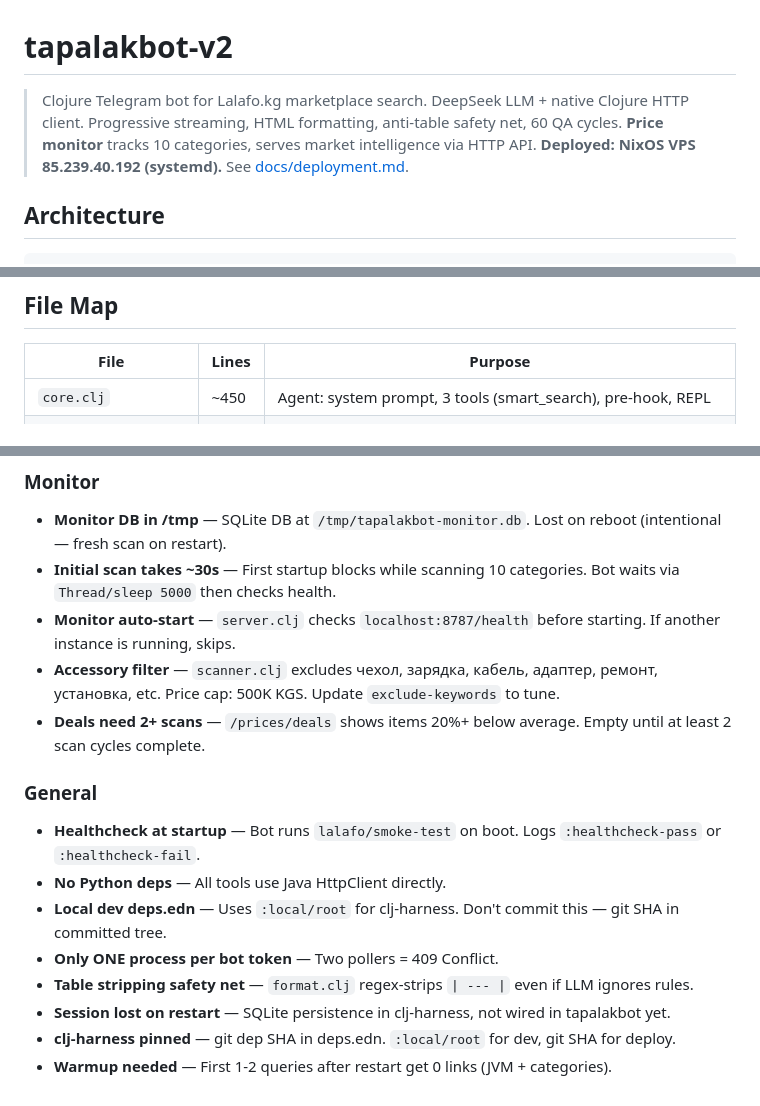
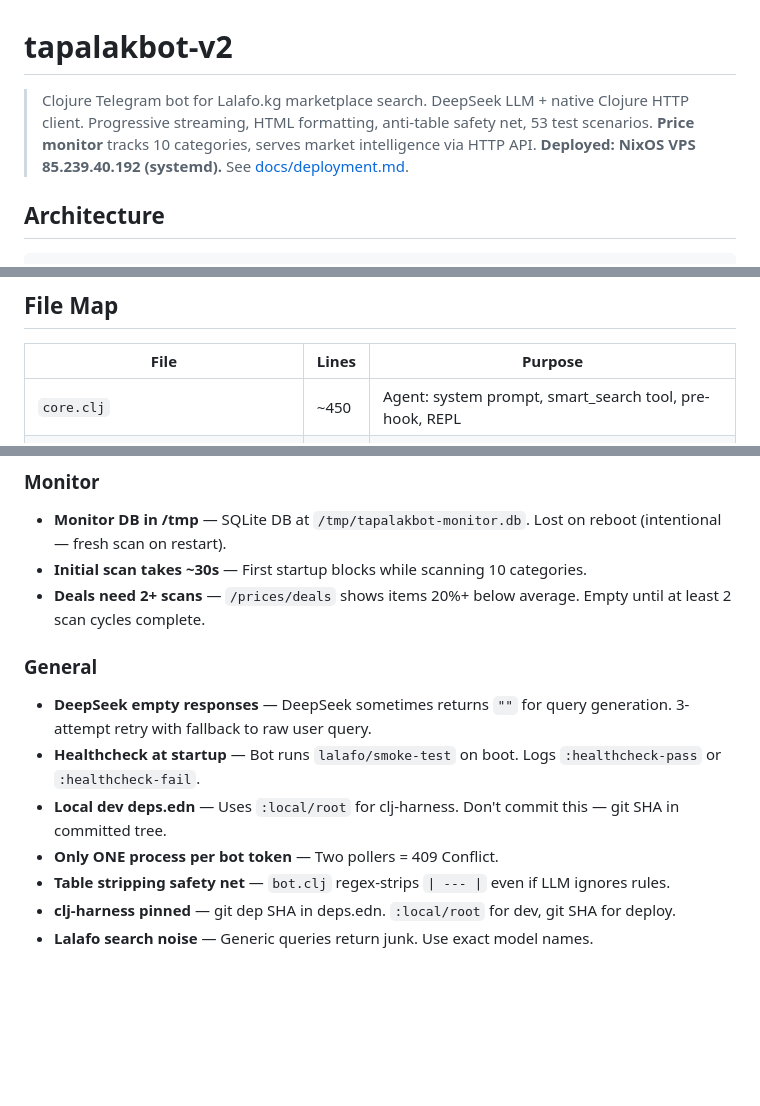
Before and after one commit to snqb/tapalakbot-v2, a Markdown page: AGENTS.md, 3 parts joined by grey strips. GitHub-like rendering; blank space fills up the shorter version.

```diff
--- a/AGENTS.md
+++ b/AGENTS.md
@@ -2,6 +2,6 @@
 # tapalakbot-v2
 
-> Clojure Telegram bot for Lalafo.kg marketplace search. DeepSeek LLM + native Clojure HTTP client. Progressive streaming, HTML formatting, anti-table safety net, 60 QA cycles. **Price monitor** tracks 10 categories, serves market intelligence via HTTP API. **Deployed: NixOS VPS 85.239.40.192 (systemd).** See [docs/deployment.md](docs/deployment.md).
+> Clojure Telegram bot for Lalafo.kg marketplace search. DeepSeek LLM + native Clojure HTTP client. Progressive streaming, HTML formatting, anti-table safety net, 53 test scenarios. **Price monitor** tracks 10 categories, serves market intelligence via HTTP API. **Deployed: NixOS VPS 85.239.40.192 (systemd).** See [docs/deployment.md](docs/deployment.md).
 
 ## Architecture
 
@@ -32,7 +32,7 @@ Most Telegram/format/streaming logic lives in `clj-harness`. Tapalakbot files ar
 
 | File | Lines | Purpose |
 |------|-------|---------|
-| `core.clj` | ~450 | Agent: system prompt, 3 tools (smart_search), pre-hook, REPL |
+| `core.clj` | ~450 | Agent: system prompt, smart_search tool, pre-hook, REPL |
 | `lalafo.clj` | ~380 | Direct Lalafo.kg HTTP client + Exa research + healthcheck |
 | `bot.clj` | ~140 | Telegram bot: handler, `/start` `/help` `/prices`, streaming agent |
 | `server.clj` | ~65 | Entry point: bot + monitor auto-start + healthcheck |
@@ -104,18 +101,15 @@ clojure -M:monitor
 ### Monitor
 
 - **Monitor DB in /tmp** — SQLite DB at `/tmp/tapalakbot-monitor.db`. Lost on reboot (intentional — fresh scan on restart).
-- **Initial scan takes ~30s** — First startup blocks while scanning 10 categories. Bot waits via `Thread/sleep 5000` then checks health.
-- **Monitor auto-start** — `server.clj` checks `localhost:8787/health` before starting. If another instance is running, skips.
-- **Accessory filter** — `scanner.clj` excludes чехол, зарядка, кабель, адаптер, ремонт, установка, etc. Price cap: 500K KGS. Update `exclude-keywords` to tune.
+- **Initial scan takes ~30s** — First startup blocks while scanning 10 categories.
 - **Deals need 2+ scans** — `/prices/deals` shows items 20%+ below average. Empty until at least 2 scan cycles complete.
 
 ### General
 
+- **DeepSeek empty responses** — DeepSeek sometimes returns `""` for query generation. 3-attempt retry with fallback to raw user query.
 - **Healthcheck at startup** — Bot runs `lalafo/smoke-test` on boot. Logs `:healthcheck-pass` or `:healthcheck-fail`.
-- **No Python deps** — All tools use Java HttpClient directly.
 - **Local dev deps.edn** — Uses `:local/root` for clj-harness. Don't commit this — git SHA in committed tree.
 - **Only ONE process per bot token** — Two pollers = 409 Conflict.
-- **Table stripping safety net** — `format.clj` regex-strips `| --- |` even if LLM ignores rules.
-- **Session lost on restart** — SQLite persistence in clj-harness, not wired in tapalakbot yet.
+- **Table stripping safety net** — `bot.clj` regex-strips `| --- |` even if LLM ignores rules.
 - **clj-harness pinned** — git dep SHA in deps.edn. `:local/root` for dev, git SHA for deploy.
-- **Warmup needed** — First 1-2 queries after restart get 0 links (JVM + categories).
+- **Lalafo search noise** — Generic queries return junk. Use exact model names.
```
Also changed, not shown: other parts of AGENTS.md (+24 -27 lines).
